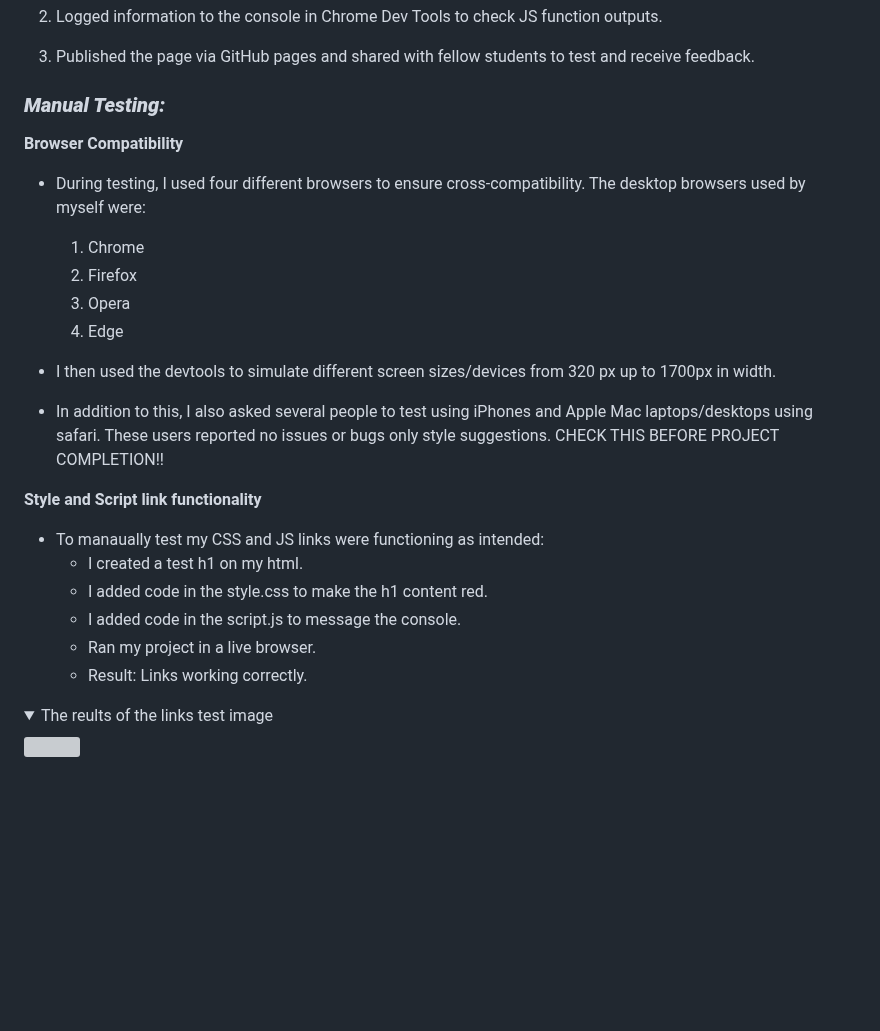
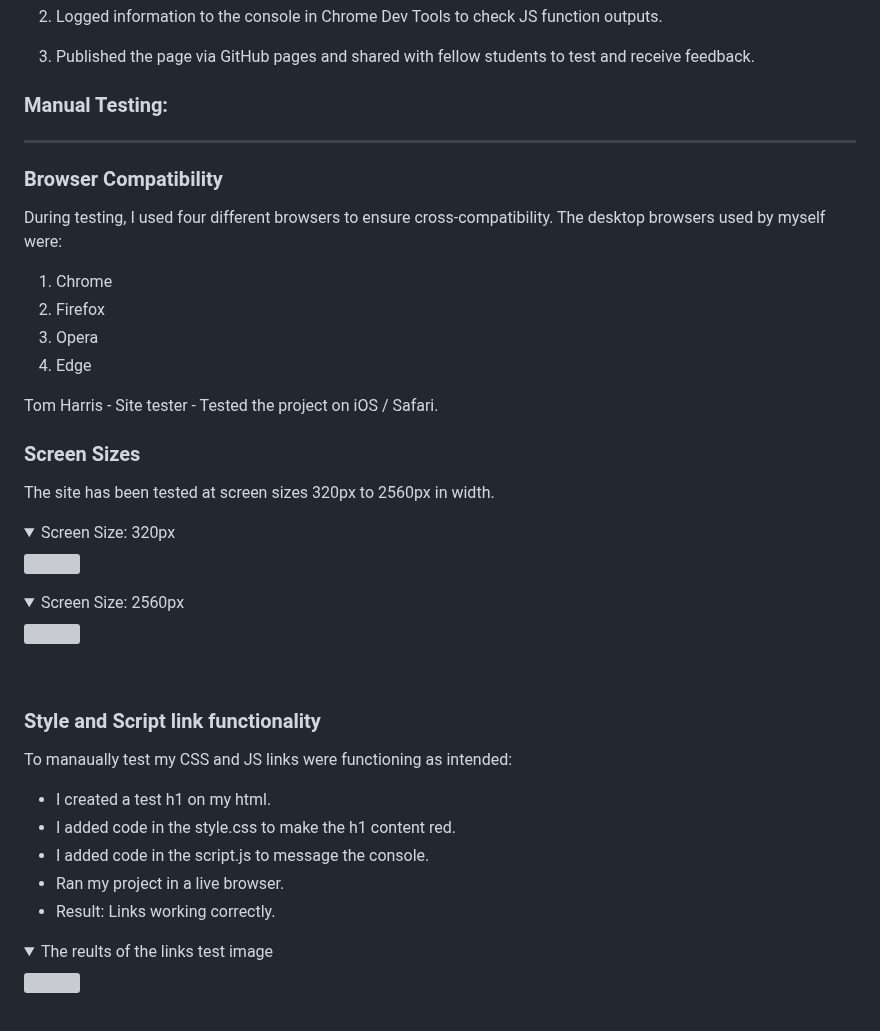
Before and after one commit to Claire-Fisher/rock-paper-scissors-ms2, a Markdown page: TESTING.md, the part around the change. GitHub-like rendering; folded sections open; blank space fills up the shorter version; grey boxes are pictures that could not be loaded.

Commit message:
add: adds screen size test images, edits manual testing section

```diff
--- a/TESTING.md
+++ b/TESTING.md
@@ -27,26 +27,37 @@ During the development process, I was manually testing in the following ways:-
 
 3. Published the page via GitHub pages and shared with fellow students to test and receive feedback.
 
-### ***Manual Testing:***
-
-**Browser Compatibility**
-* During testing, I used four different browsers to ensure cross-compatibility. The desktop browsers used by myself were:
+### Manual Testing:
+***
+### Browser Compatibility
+During testing, I used four different browsers to ensure cross-compatibility. The desktop browsers used by myself were:
 
   1. Chrome
   2. Firefox
   3. Opera
   4. Edge
 
-* I then used the devtools to simulate different screen sizes/devices from 320 px up to 1700px in width.
-* In addition to this, I also asked several people to test using iPhones and Apple Mac laptops/desktops using safari. These users reported no issues or bugs only style suggestions. CHECK THIS BEFORE PROJECT COMPLETION!!
+Tom Harris - Site tester - Tested the project on iOS / Safari.
 
-**Style and Script link functionality**
-* To manaually test my CSS and JS links were functioning as intended:
-  * I created a test h1 on my html.
-  * I added code in the style.css to make the h1 content red.
-  * I added code in the script.js to message the console.
-  * Ran my project in a live browser.
-  * Result: Links working correctly.
+### Screen Sizes
+
+The site has been tested at screen sizes 320px to 2560px in width.
+
+<details><summary>Screen Size: 320px</summary>
+<img src="documents/testing-images/screensize-320px.png">
+</details>
+<details><summary>Screen Size: 2560px</summary>
+<img src="documents/testing-images/screensize-2560px.png">
+</details>
+<br/>
+
+### Style and Script link functionality
+To manaually test my CSS and JS links were functioning as intended:
+* I created a test h1 on my html.
+* I added code in the style.css to make the h1 content red.
+* I added code in the script.js to message the console.
+* Ran my project in a live browser.
+* Result: Links working correctly.
 
 <details><summary>The reults of the links test image</summary>
 <img src="documents/testing-images/manual-testing-linked-css-and-js.png">
```
